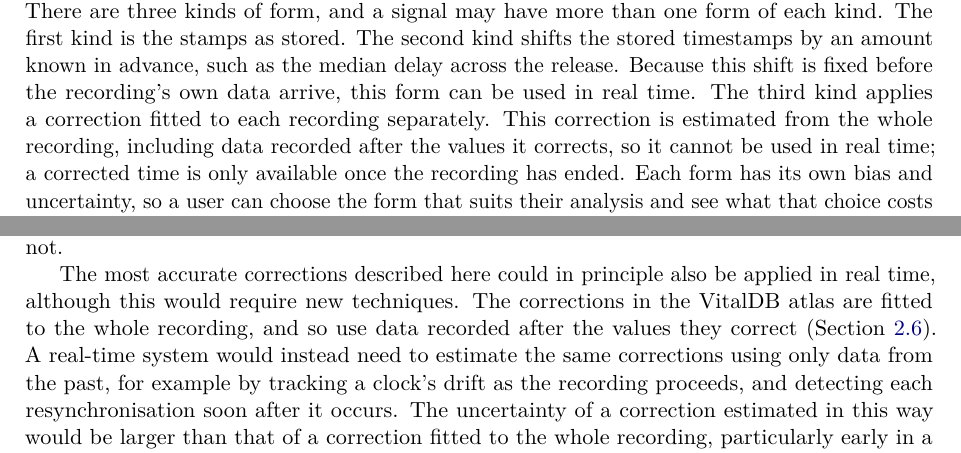
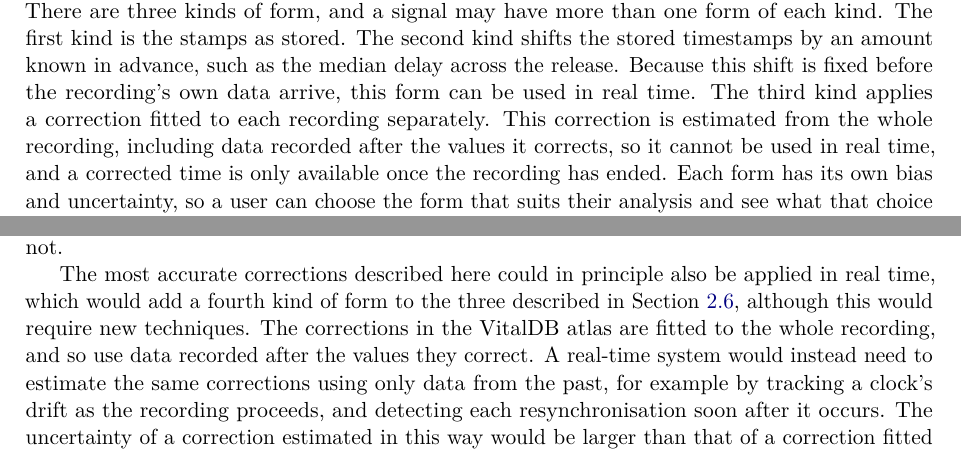
Before and after one commit to metrology-atlas/metrology-atlas-paper, a LaTeX paper (main.tex): two parts of pages 10 and 20 of 23, joined at a grey line, cut so that both start at the same text. Compiled offline with pdfLaTeX.

Commit message:
6.3: name the real-time correction as a fourth kind of form; fix a semicolon in 2.6
The real-time paragraph in 6.3 now says that a correction estimated only from data from the past would add a fourth kind of form to the three in Section 2.6, and it points back to that section. Replace the semicolon in 2.6 with "and".

```diff
--- a/main.tex
+++ b/main.tex
@@ -437,8 +437,8 @@ form, and a signal may have more than one form of each kind. The first kind is t
 shifts the stored timestamps by an amount known in advance, such as the median delay across the release. Because this
 shift is fixed before the recording's own data arrive, this form can be used in real time. The third kind applies a
 correction fitted to each recording separately. This correction is estimated from the whole recording, including data
-recorded after the values it corrects, so it cannot be used in real time; a corrected time is only available once the
-recording has ended. Each form has its own bias and uncertainty, so a user can choose the form that suits their
+recorded after the values it corrects, so it cannot be used in real time, and a corrected time is only available once
+the recording has ended. Each form has its own bias and uncertainty, so a user can choose the form that suits their
 analysis and see what that choice costs (Figure~\ref{fig:bias}; the uncertainty left after correction is described in
 Section~\ref{sec:sync}).
 
@@ -882,13 +882,13 @@ records would also allow an atlas to describe each device's drift in value, in t
 drift of its clocks. Finally, it would be useful to test whether analyses give better answers when an atlas is available
 than when it is not.
 
-The most accurate corrections described here could in principle also be applied in real time, although this would
-require new techniques. The corrections in the VitalDB atlas are fitted to the whole recording, and so use data
-recorded after the values they correct (Section~\ref{sec:forms}). A real-time system would instead need to estimate
-the same corrections using only data from the past, for example by tracking a clock's drift as the recording proceeds,
-and detecting each resynchronisation soon after it occurs. The uncertainty of a correction estimated in this way would
-be larger than that of a correction fitted to the whole recording, particularly early in a recording, and an atlas
-could state both.
+The most accurate corrections described here could in principle also be applied in real time, which would add a fourth
+kind of form to the three described in Section~\ref{sec:forms}, although this would require new techniques. The
+corrections in the VitalDB atlas are fitted to the whole recording, and so use data recorded after the values they
+correct. A real-time system would instead need to estimate the same corrections using only data from the past, for
+example by tracking a clock's drift as the recording proceeds, and detecting each resynchronisation soon after it
+occurs. The uncertainty of a correction estimated in this way would be larger than that of a correction fitted to the
+whole recording, particularly early in a recording, and an atlas could state both.
 
 % ---------------------------------------------------------------------------
 \section{Access, licences and contributing}
```
